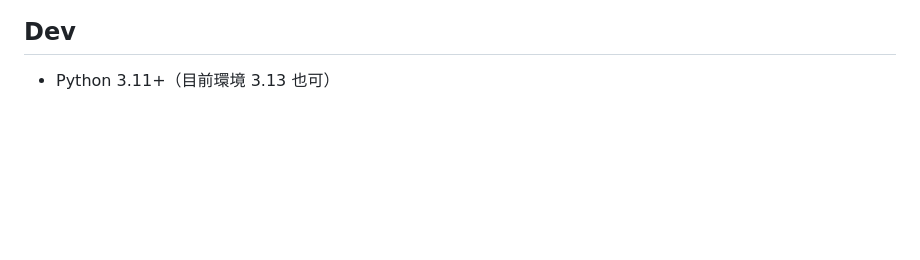
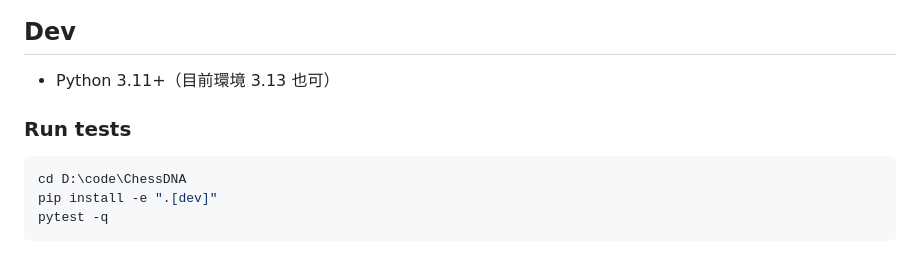
Before and after one commit to orange0730/ChessDNA, a Markdown page: README.md, the part around the change. Rendered like a GitHub page; blank space fills up the shorter version.

Commit message:
docs: add dev test instructions

````diff
--- a/README.md
+++ b/README.md
@@ -90,3 +90,11 @@ chessdna analyze --pgn games.pgn --player orange_bot --engine D:\code\chess_trai
 ## Dev
 
 - Python 3.11+（目前環境 3.13 也可）
+
+### Run tests
+
+```powershell
+cd D:\code\ChessDNA
+pip install -e ".[dev]"
+pytest -q
+```
````
